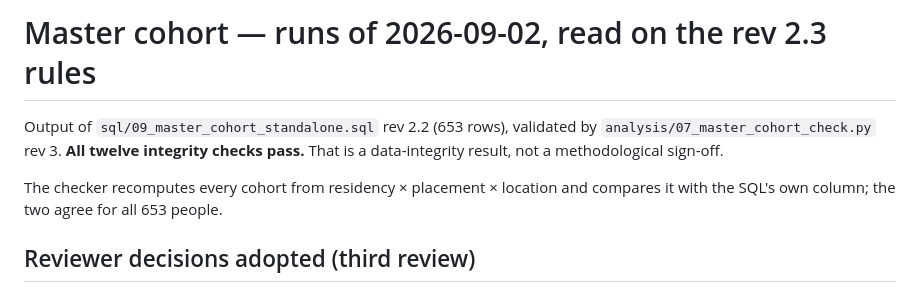
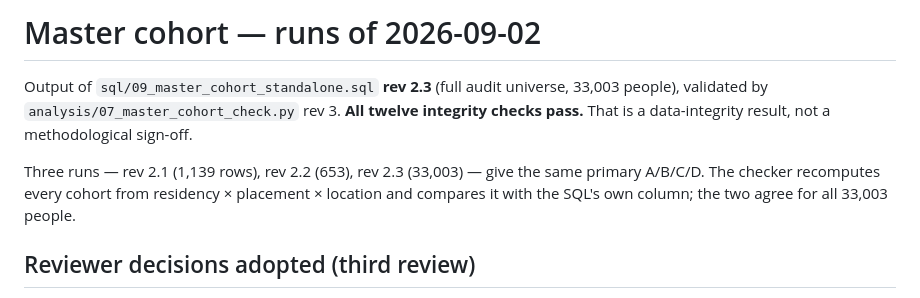
Before and after one commit to Smulugeta/Transition-Services, a Markdown page: reference/master_cohort_run_2026-09-02.md, the part around one of its changes. Drawn GitHub-style.

```diff
--- a/reference/master_cohort_run_2026-09-02.md
+++ b/reference/master_cohort_run_2026-09-02.md
@@ -1,11 +1,14 @@
-# Master cohort — runs of 2026-09-02, read on the rev 2.3 rules
+# Master cohort — runs of 2026-09-02
 
-Output of `sql/09_master_cohort_standalone.sql` rev 2.2 (653 rows), validated by
-`analysis/07_master_cohort_check.py` rev 3. **All twelve integrity checks pass.**
-That is a data-integrity result, not a methodological sign-off.
+Output of `sql/09_master_cohort_standalone.sql` **rev 2.3** (full audit
+universe, 33,003 people), validated by `analysis/07_master_cohort_check.py`
+rev 3. **All twelve integrity checks pass.** That is a data-integrity result,
+not a methodological sign-off.
 
-The checker recomputes every cohort from residency × placement × location and
-compares it with the SQL's own column; the two agree for all 653 people.
+Three runs — rev 2.1 (1,139 rows), rev 2.2 (653), rev 2.3 (33,003) — give the
+same primary A/B/C/D. The checker recomputes every cohort from residency ×
+placement × location and compares it with the SQL's own column; the two agree
+for all 33,003 people.
 
 ## Reviewer decisions adopted (third review)
 
```
Also changed, not shown: other parts of reference/master_cohort_run_2026-09-02.md (+36 -26 lines), README.md (+7 -5 lines).
